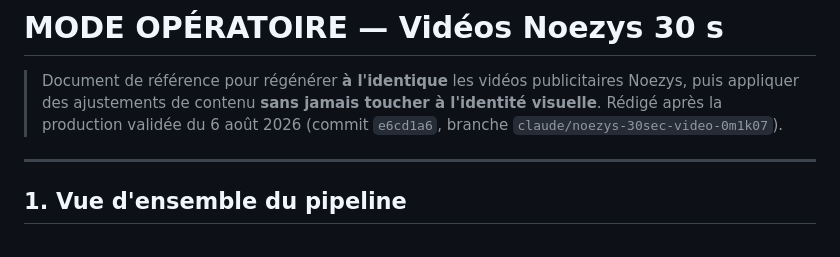
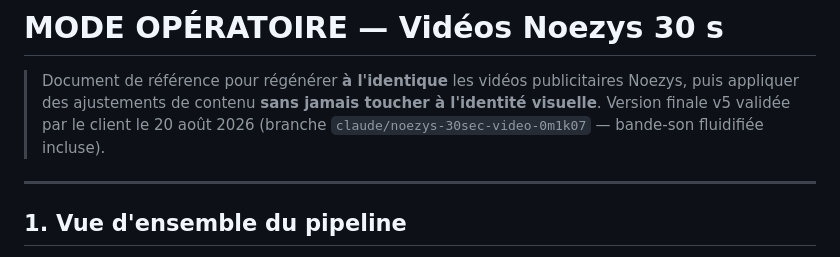
Before and after one commit to PhilMARECHAL/noezys, a Markdown page: video/MODE-OPERATOIRE.md, the part around the change. Rendered like a GitHub page.

Commit message:
docs: archivage final — v5 validée, bande-son fluide
Co-Authored-By: Claude Fable 5 <noreply@anthropic.com>
Claude-Session: https://claude.ai/code/session_01SszjNh35LHifokJRme8RK8

```diff
--- a/video/MODE-OPERATOIRE.md
+++ b/video/MODE-OPERATOIRE.md
@@ -2,8 +2,8 @@
 
 > Document de référence pour régénérer **à l'identique** les vidéos publicitaires
 > Noezys, puis appliquer des ajustements de contenu **sans jamais toucher à
-> l'identité visuelle**. Rédigé après la production validée du 6 août 2026
-> (commit `e6cd1a6`, branche `claude/noezys-30sec-video-0m1k07`).
+> l'identité visuelle**. Version finale v5 validée par le client le 20 août 2026
+> (branche `claude/noezys-30sec-video-0m1k07` — bande-son fluidifiée incluse).
 
 ---
 
```
